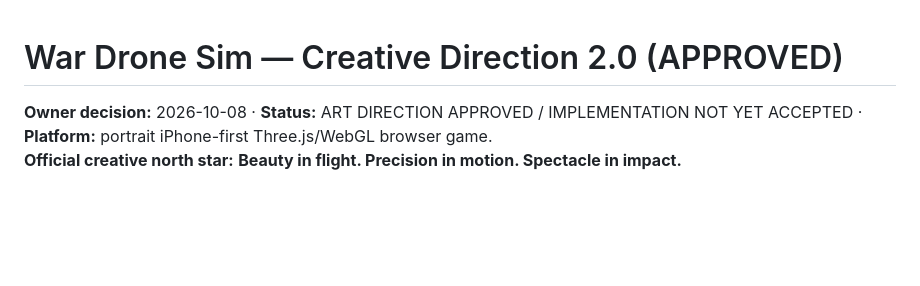
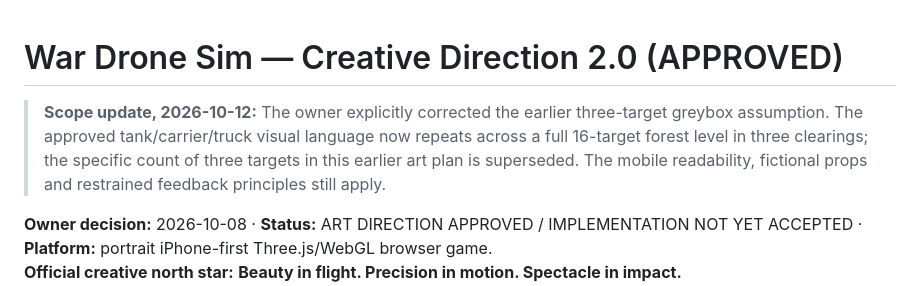
Before and after one commit to statego2/War-Drone-Sim, a Markdown page: docs/29_APPROVED_CREATIVE_DIRECTION_V2.md, the part around the change. Drawn GitHub-style; blank space fills up the shorter version.

Commit message:
docs: preserve visual direction across the expanded level

```diff
--- a/docs/29_APPROVED_CREATIVE_DIRECTION_V2.md
+++ b/docs/29_APPROVED_CREATIVE_DIRECTION_V2.md
@@ -1,4 +1,6 @@
 # War Drone Sim — Creative Direction 2.0 (APPROVED)
+
+> **Scope update, 2026-10-12:** The owner explicitly corrected the earlier three-target greybox assumption. The approved tank/carrier/truck visual language now repeats across a full 16-target forest level in three clearings; the specific count of three targets in this earlier art plan is superseded. The mobile readability, fictional props and restrained feedback principles still apply.
 
 **Owner decision:** 2026-10-08 · **Status:** ART DIRECTION APPROVED / IMPLEMENTATION NOT YET ACCEPTED · **Platform:** portrait iPhone-first Three.js/WebGL browser game.
 **Official creative north star:** **Beauty in flight. Precision in motion. Spectacle in impact.**
```
